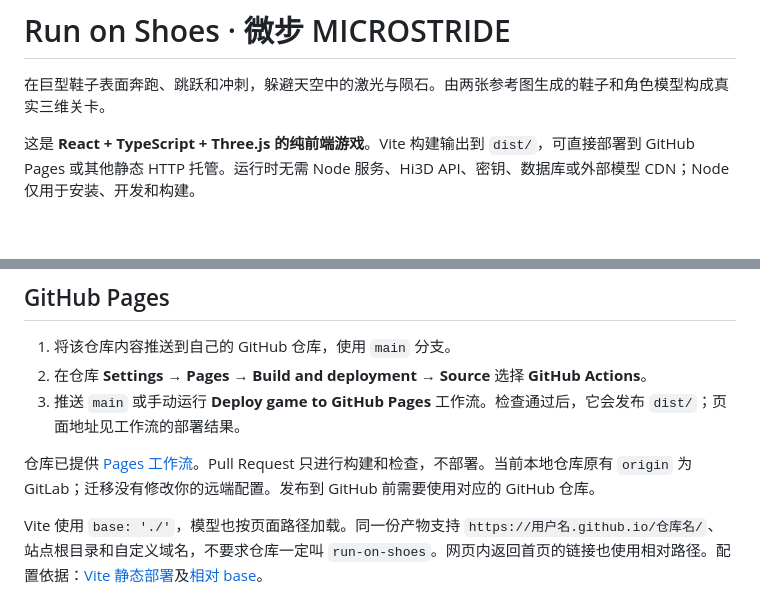
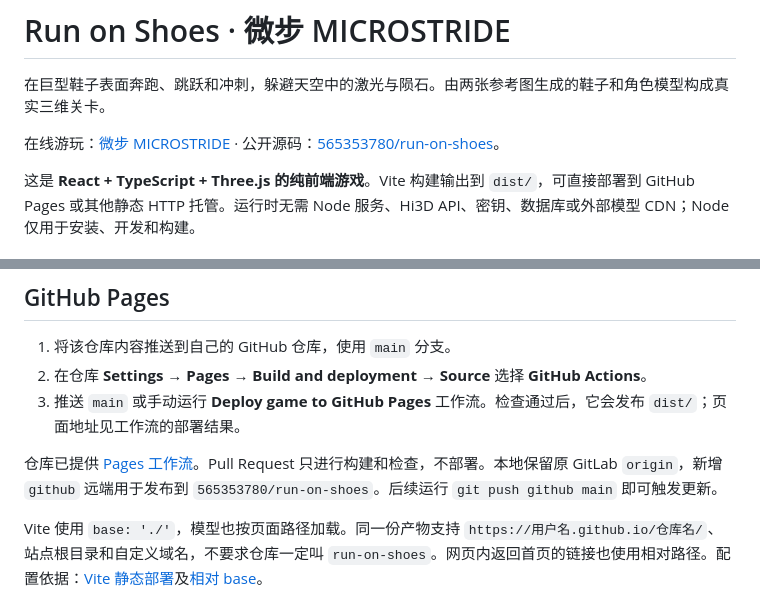
Before and after one commit to galbenyosef/run-on-shoes, a Markdown page: README.md, 2 parts joined by grey strips. GitHub-like rendering; blank space fills up the shorter version.

```diff
--- a/README.md
+++ b/README.md
@@ -1,6 +1,8 @@
 # Run on Shoes · 微步 MICROSTRIDE
 
 在巨型鞋子表面奔跑、跳跃和冲刺，躲避天空中的激光与陨石。由两张参考图生成的鞋子和角色模型构成真实三维关卡。
+
+在线游玩：[微步 MICROSTRIDE](https://565353780.github.io/run-on-shoes/) · 公开源码：[565353780/run-on-shoes](https://github.com/565353780/run-on-shoes)。
 
 这是 **React + TypeScript + Three.js 的纯前端游戏**。Vite 构建输出到 `dist/`，可直接部署到 GitHub Pages 或其他静态 HTTP 托管。运行时无需 Node 服务、Hi3D API、密钥、数据库或外部模型 CDN；Node 仅用于安装、开发和构建。
 
@@ -32,7 +34,7 @@ npm run preview   # 预览 dist/ 中的生产版本
 2. 在仓库 **Settings → Pages → Build and deployment → Source** 选择 **GitHub Actions**。
 3. 推送 `main` 或手动运行 **Deploy game to GitHub Pages** 工作流。检查通过后，它会发布 `dist/`；页面地址见工作流的部署结果。
 
-仓库已提供 [Pages 工作流](.github/workflows/pages.yml)。Pull Request 只进行构建和检查，不部署。当前本地仓库原有 `origin` 为 GitLab；迁移没有修改你的远端配置。发布到 GitHub 前需要使用对应的 GitHub 仓库。
+仓库已提供 [Pages 工作流](.github/workflows/pages.yml)。Pull Request 只进行构建和检查，不部署。本地保留原 GitLab `origin`，新增 `github` 远端用于发布到 `565353780/run-on-shoes`。后续运行 `git push github main` 即可触发更新。
 
 Vite 使用 `base: './'`，模型也按页面路径加载。同一份产物支持 `https://用户名.github.io/仓库名/`、站点根目录和自定义域名，不要求仓库一定叫 `run-on-shoes`。网页内返回首页的链接也使用相对路径。配置依据：[Vite 静态部署](https://vite.dev/guide/static-deploy.html)及[相对 base](https://vite.dev/guide/build.html#relative-base)。
 
```
Also changed, not shown: docs/ARCHITECTURE.md (+1 -1 lines).
